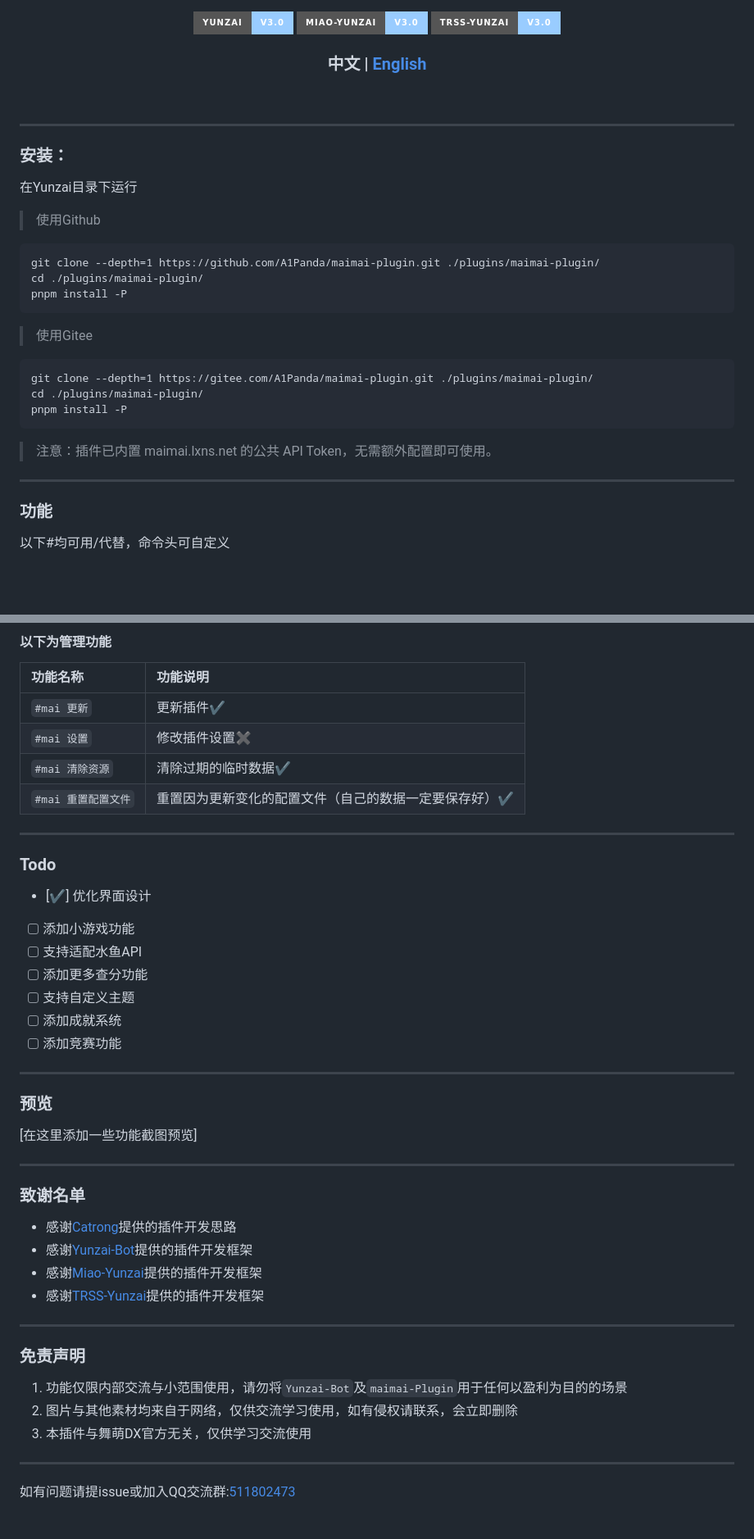
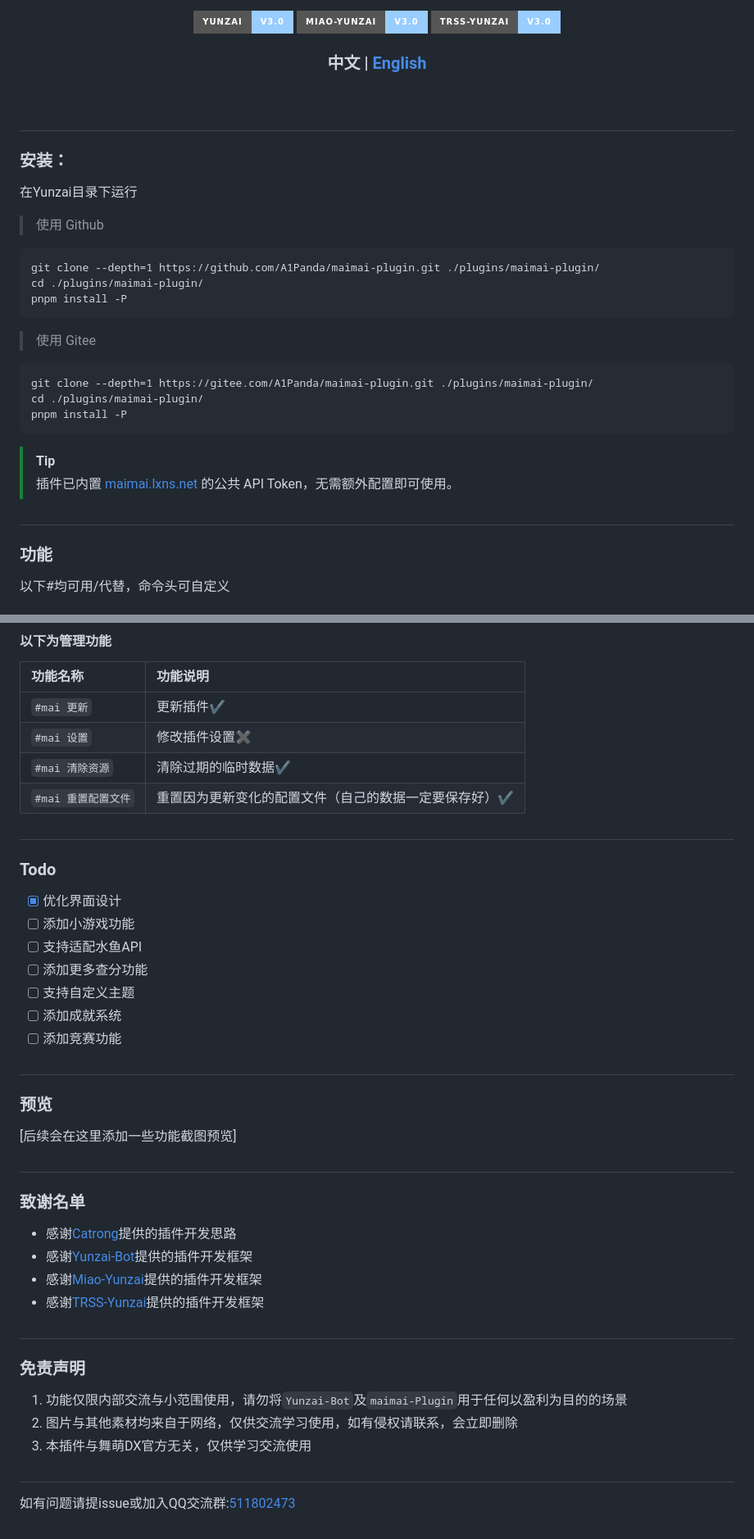
Before and after one commit to A1Panda/maimai-plugin, a Markdown page: README.md, 2 parts joined by grey strips. Shown at 82% size. Drawn GitHub-style; badges without logos; blank space fills up the shorter version.

````diff
--- a/README.md
+++ b/README.md
@@ -21,13 +25,13 @@
 </div>
 <br>
 
-------
+#
 
 ### 安装：
 
 在Yunzai目录下运行
 
-> 使用Github
+> 使用 Github
 
 ```
 git clone --depth=1 https://github.com/A1Panda/maimai-plugin.git ./plugins/maimai-plugin/
@@ -35,17 +39,17 @@ cd ./plugins/maimai-plugin/
 pnpm install -P
 ```
 
-> 使用Gitee
+> 使用 Gitee
 
 ```
 git clone --depth=1 https://gitee.com/A1Panda/maimai-plugin.git ./plugins/maimai-plugin/
 cd ./plugins/maimai-plugin/
 pnpm install -P
 ```
+> [!TIP]
+> 插件已内置 [maimai.lxns.net](http://maimai.lxns.net) 的公共 API Token，无需额外配置即可使用。
 
-> 注意：插件已内置 maimai.lxns.net 的公共 API Token，无需额外配置即可使用。
-
-------
+#
 
 ### 功能
 
@@ -76,11 +80,11 @@ pnpm install -P
 | `#mai 清除资源` | 清除过期的临时数据✔️
 | `#mai 重置配置文件` | 重置因为更新变化的配置文件（自己的数据一定要保存好）✔️
 
-------
+#
 
 ### Todo
 
-* [✔️] 优化界面设计
+* [x] 优化界面设计
 * [ ] 添加小游戏功能
 * [ ] 支持适配水鱼API
 * [ ] 添加更多查分功能
@@ -88,13 +92,14 @@ pnpm install -P
 * [ ] 添加成就系统
 * [ ] 添加竞赛功能
 
-------
+#
 
 ### 预览
 
-[在这里添加一些功能截图预览]
+[后续会在这里添加一些功能截图预览]
 
-------
+#
+
 ### 致谢名单
 
 * 感谢[Catrong](https://gitee.com/catrong)提供的插件开发思路
@@ -102,7 +107,7 @@ pnpm install -P
 * 感谢[Miao-Yunzai](https://gitee.com/yoimiya-kokomi/Miao-Yunzai)提供的插件开发框架
 * 感谢[TRSS-Yunzai](https://gitee.com/TimeRainStarSky/Yunzai)提供的插件开发框架
 
-------
+#
 
 ### 免责声明
 
@@ -110,6 +115,6 @@ pnpm install -P
 2. 图片与其他素材均来自于网络，仅供交流学习使用，如有侵权请联系，会立即删除
 3. 本插件与舞萌DX官方无关，仅供学习交流使用
 
-------
+#
 
 如有问题请提issue或加入QQ交流群:[511802473](https://qm.qq.com/cgi-bin/qm/qr?k=_ijLWFUaVZcbFZo4plw8TTrlKYA6_z8o&jump_from=webapi&authKey=IUMFkY4CWqXcnS75X6tQZ5pmVfx5X3SDpmfqDqGnmNJDAdUyrj+x7a1fWOQ3mOQ4)
````
Also changed, not shown: other parts of README.md (+5 -1 lines).
